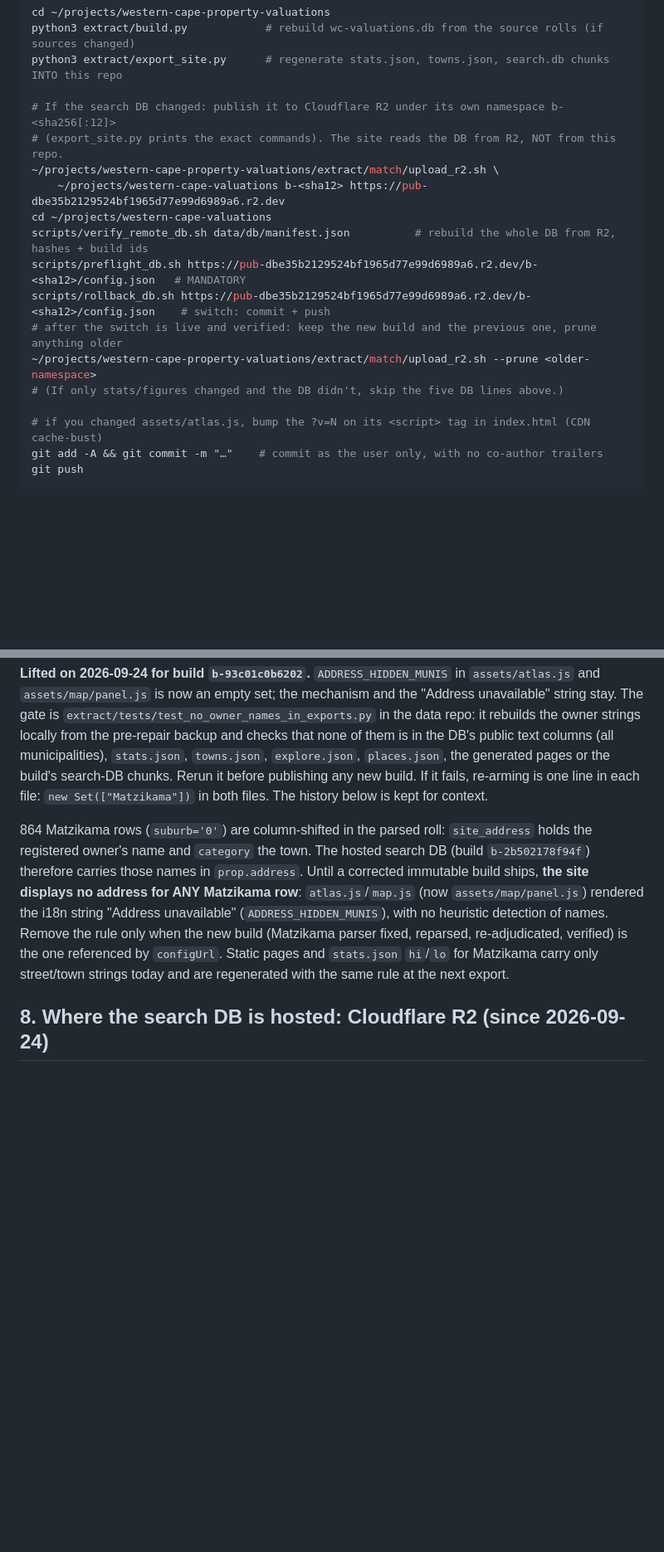
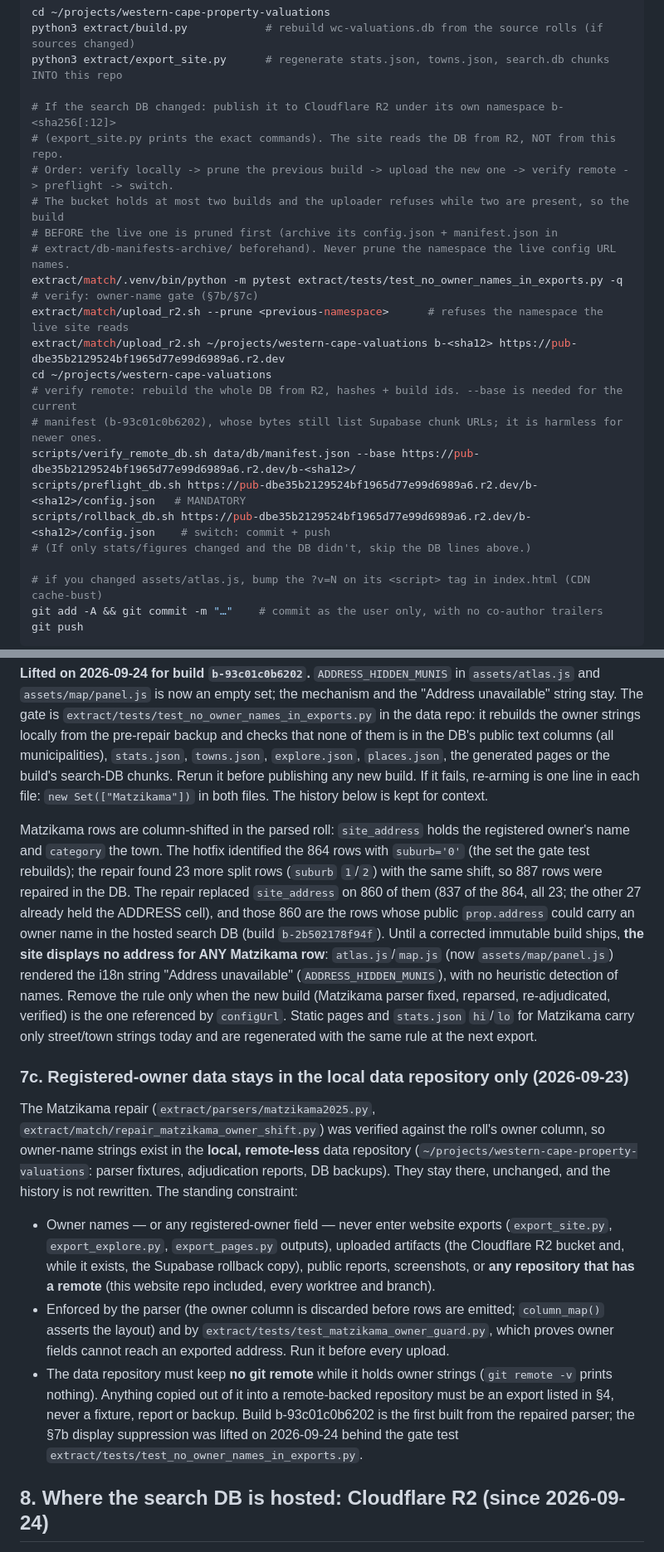
Before and after one commit to calerio/western-cape-valuations, a Markdown page: DATA_CONTRACT.md, 2 parts joined by grey strips. Shown at 83% size. Drawn GitHub-style; blank space fills up the shorter version.

Commit message:
Data contract: §7c owner-data rule, prune-before-upload order, R2 wording in place of Supabase, Matzikama row counts reconciled

```diff
--- a/DATA_CONTRACT.md
+++ b/DATA_CONTRACT.md
@@ -43,15 +43,20 @@ python3 extract/export_site.py      # regenerate stats.json, towns.json, search.
 
 # If the search DB changed: publish it to Cloudflare R2 under its own namespace b-<sha256[:12]>
 # (export_site.py prints the exact commands). The site reads the DB from R2, NOT from this repo.
-~/projects/western-cape-property-valuations/extract/match/upload_r2.sh \
-    ~/projects/western-cape-valuations b-<sha12> https://pub-dbe35b2129524bf1965d77e99d6989a6.r2.dev
+# Order: verify locally -> prune the previous build -> upload the new one -> verify remote -> preflight -> switch.
+# The bucket holds at most two builds and the uploader refuses while two are present, so the build
+# BEFORE the live one is pruned first (archive its config.json + manifest.json in
+# extract/db-manifests-archive/ beforehand). Never prune the namespace the live config URL names.
+extract/match/.venv/bin/python -m pytest extract/tests/test_no_owner_names_in_exports.py -q   # verify: owner-name gate (§7b/§7c)
+extract/match/upload_r2.sh --prune <previous-namespace>      # refuses the namespace the live site reads
+extract/match/upload_r2.sh ~/projects/western-cape-valuations b-<sha12> https://pub-dbe35b2129524bf1965d77e99d6989a6.r2.dev
 cd ~/projects/western-cape-valuations
-scripts/verify_remote_db.sh data/db/manifest.json          # rebuild the whole DB from R2, hashes + build ids
+# verify remote: rebuild the whole DB from R2, hashes + build ids. --base is needed for the current
+# manifest (b-93c01c0b6202), whose bytes still list Supabase chunk URLs; it is harmless for newer ones.
+scripts/verify_remote_db.sh data/db/manifest.json --base https://pub-dbe35b2129524bf1965d77e99d6989a6.r2.dev/b-<sha12>/
 scripts/preflight_db.sh https://pub-dbe35b2129524bf1965d77e99d6989a6.r2.dev/b-<sha12>/config.json   # MANDATORY
 scripts/rollback_db.sh https://pub-dbe35b2129524bf1965d77e99d6989a6.r2.dev/b-<sha12>/config.json    # switch: commit + push
-# after the switch is live and verified: keep the new build and the previous one, prune anything older
-~/projects/western-cape-property-valuations/extract/match/upload_r2.sh --prune <older-namespace>
-# (If only stats/figures changed and the DB didn't, skip the five DB lines above.)
+# (If only stats/figures changed and the DB didn't, skip the DB lines above.)
 
 # if you changed assets/atlas.js, bump the ?v=N on its <script> tag in index.html (CDN cache-bust)
 git add -A && git commit -m "…"    # commit as the user only, with no co-author trailers
@@ -318,13 +328,34 @@ municipalities), `stats.json`, `towns.json`, `explore.json`, `places.json`, the
 build's search-DB chunks. Rerun it before publishing any new build. If it fails, re-arming is one line in each file:
 `new Set(["Matzikama"])` in both files. The history below is kept for context.
 
-864 Matzikama rows (`suburb='0'`) are column-shifted in the parsed roll: `site_address` holds the registered
-owner's name and `category` the town. The hosted search DB (build `b-2b502178f94f`) therefore carries those
-names in `prop.address`. Until a corrected immutable build ships, **the site displays no address for ANY
-Matzikama row**: `atlas.js`/`map.js` (now `assets/map/panel.js`) rendered the i18n string "Address unavailable" (`ADDRESS_HIDDEN_MUNIS`), with
+Matzikama rows are column-shifted in the parsed roll: `site_address` holds the registered owner's name and
+`category` the town. The hotfix identified the 864 rows with `suburb='0'` (the set the gate test rebuilds);
+the repair found 23 more split rows (`suburb` `1`/`2`) with the same shift, so 887 rows were repaired in the
+DB. The repair replaced `site_address` on 860 of them (837 of the 864, all 23; the other 27 already held the
+ADDRESS cell), and those 860 are the rows whose public `prop.address` could carry an owner name in the
+hosted search DB (build `b-2b502178f94f`). Until a corrected immutable build ships, **the site displays no
+address for ANY Matzikama row**: `atlas.js`/`map.js` (now `assets/map/panel.js`) rendered the i18n string "Address unavailable" (`ADDRESS_HIDDEN_MUNIS`), with
 no heuristic detection of names. Remove the rule only when the new build (Matzikama parser fixed, reparsed,
 re-adjudicated, verified) is the one referenced by `configUrl`. Static pages and `stats.json` `hi`/`lo` for
 Matzikama carry only street/town strings today and are regenerated with the same rule at the next export.
+
+### 7c. Registered-owner data stays in the local data repository only (2026-09-23)
+The Matzikama repair (`extract/parsers/matzikama2025.py`, `extract/match/repair_matzikama_owner_shift.py`)
+was verified against the roll's owner column, so owner-name strings exist in the **local, remote-less** data
+repository (`~/projects/western-cape-property-valuations`: parser fixtures, adjudication reports, DB backups).
+They stay there, unchanged, and the history is not rewritten. The standing constraint:
+- Owner names — or any registered-owner field — never enter website exports (`export_site.py`,
+  `export_explore.py`, `export_pages.py` outputs), uploaded artifacts (the Cloudflare R2 bucket and,
+  while it exists, the Supabase rollback copy), public reports, screenshots, or **any repository that
+  has a remote** (this website repo included, every worktree and branch).
+- Enforced by the parser (the owner column is discarded before rows are emitted; `column_map()` asserts the
+  layout) and by `extract/tests/test_matzikama_owner_guard.py`, which proves owner fields cannot reach an
+  exported address. Run it before every upload.
+- The data repository must keep **no git remote** while it holds owner strings (`git remote -v` prints nothing).
+  Anything copied out of it into a remote-backed repository must be an export listed in §4, never a fixture,
+  report or backup.
+Build b-93c01c0b6202 is the first built from the repaired parser; the §7b display suppression was lifted
+on 2026-09-24 behind the gate test `extract/tests/test_no_owner_names_in_exports.py`.
 
 ## 8. Where the search DB is hosted: Cloudflare R2 (since 2026-09-24)
 
```
Also changed, not shown: other parts of DATA_CONTRACT.md (+28 -21 lines).
